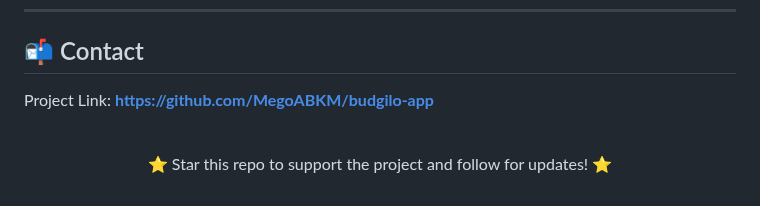
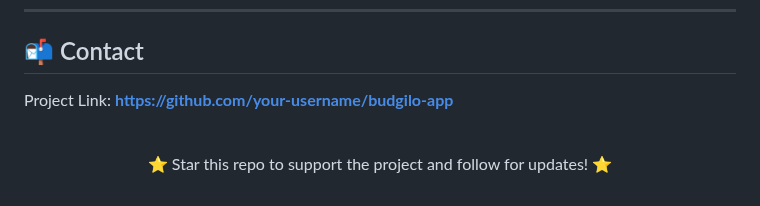
Before and after one commit to MegoABKM/Budgilo-app, a Markdown page: README.md, the part around one of its changes. GitHub-like rendering.

```diff
--- a/README.md
+++ b/README.md
@@ -121,7 +141,7 @@ Distributed under the MIT License. See `LICENSE` for more information.
 
 ## 📬 Contact
 
-Project Link: **[https://github.com/MegoABKM/budgilo-app](https://github.com/your-username/budgilo-app)**
+Project Link: **[https://github.com/your-username/budgilo-app](https://github.com/your-username/budgilo-app)**
 
 <br>
 
```
Also changed, not shown: other parts of README.md (+35 -15 lines).
